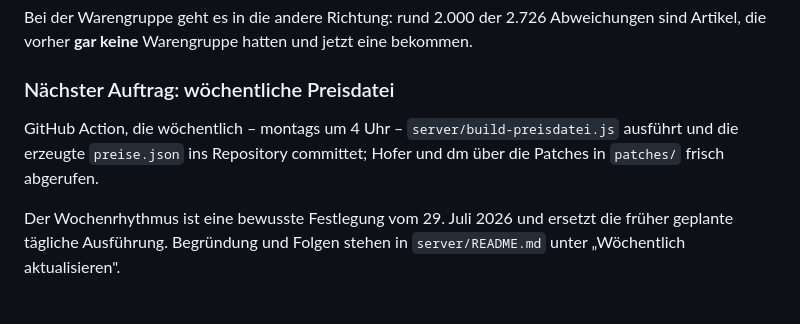
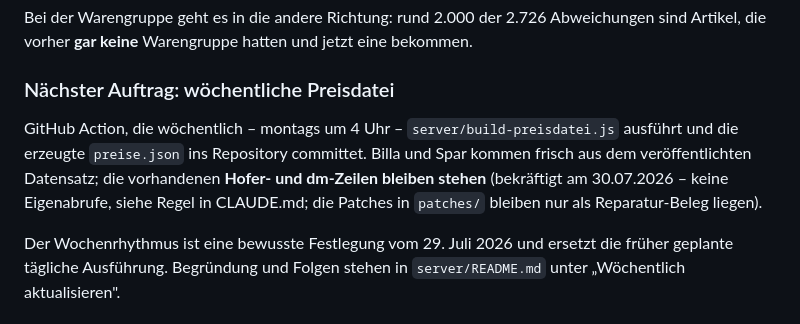
Before and after one commit to lichtflut123/zettl, a Markdown page: docs/uebergabe.md, the part around the change. Drawn GitHub-style.

```diff
--- a/docs/uebergabe.md
+++ b/docs/uebergabe.md
@@ -158,8 +158,10 @@ sind Artikel, die vorher **gar keine** Warengruppe hatten und jetzt eine bekomme
 ### Nächster Auftrag: wöchentliche Preisdatei
 
 GitHub Action, die wöchentlich – montags um 4 Uhr – `server/build-preisdatei.js` ausführt
-und die erzeugte `preise.json` ins Repository committet; Hofer und dm über die Patches in
-`patches/` frisch abgerufen.
+und die erzeugte `preise.json` ins Repository committet. Billa und Spar kommen frisch aus
+dem veröffentlichten Datensatz; die vorhandenen **Hofer- und dm-Zeilen bleiben stehen**
+(bekräftigt am 30.07.2026 – keine Eigenabrufe, siehe Regel in CLAUDE.md; die Patches in
+`patches/` bleiben nur als Reparatur-Beleg liegen).
 
 Der Wochenrhythmus ist eine bewusste Festlegung vom 29. Juli 2026 und ersetzt die früher
 geplante tägliche Ausführung. Begründung und Folgen stehen in `server/README.md` unter
```
Also changed, not shown: CLAUDE.md (+8 -6 lines).
